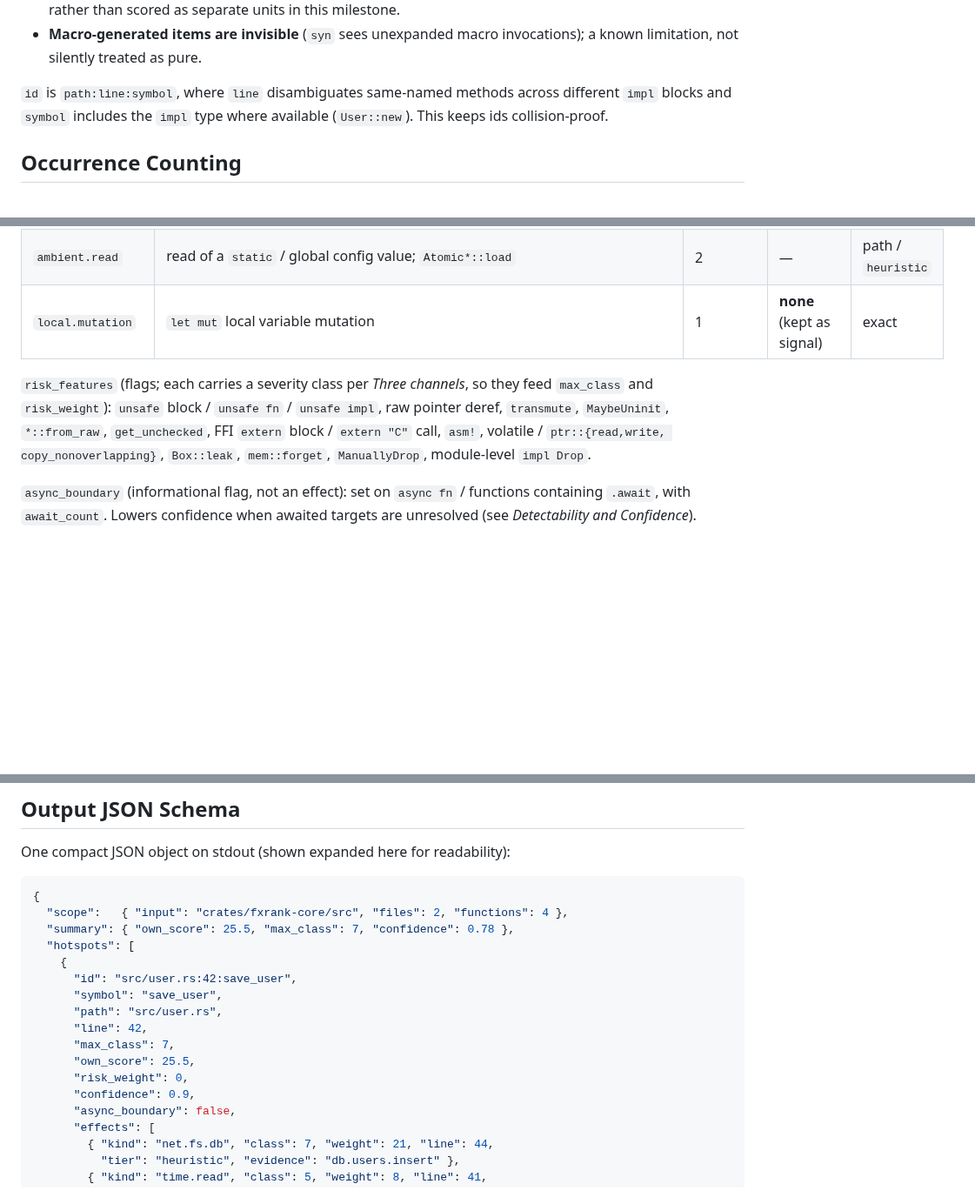
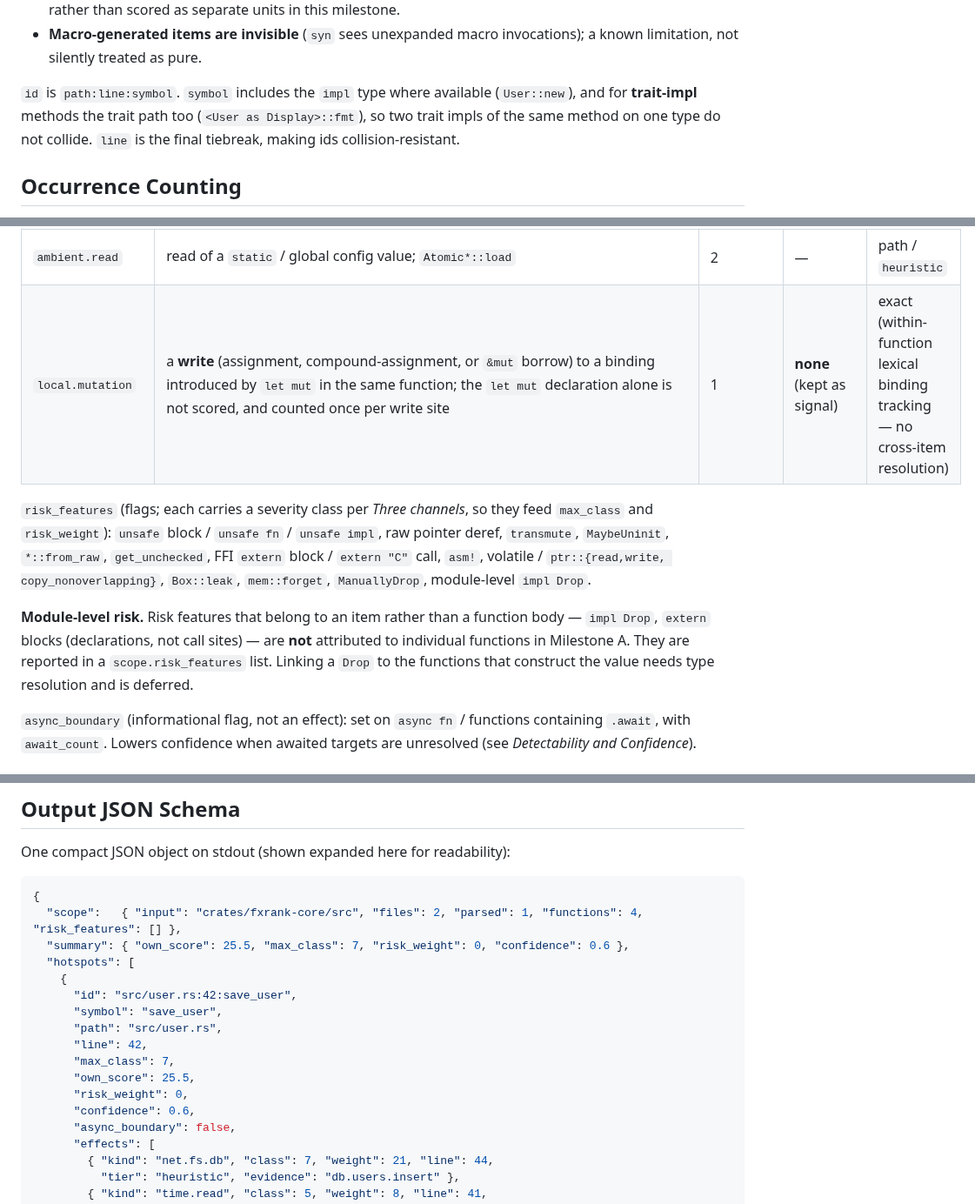
Before and after one commit to caasi/fxrank, a Markdown page: specs/001-fxrank-rust-effect-scanner.md, 3 parts joined by grey strips. Shown at 87% size. GitHub-like rendering; blank space fills up the shorter version.

````diff
--- a/specs/001-fxrank-rust-effect-scanner.md
+++ b/specs/001-fxrank-rust-effect-scanner.md
@@ -230,9 +240,10 @@ The scored unit is, precisely:
 - **Macro-generated items are invisible** (`syn` sees unexpanded macro
   invocations); a known limitation, not silently treated as pure.
 
-`id` is `path:line:symbol`, where `line` disambiguates same-named methods across
-different `impl` blocks and `symbol` includes the `impl` type where available
-(`User::new`). This keeps ids collision-proof.
+`id` is `path:line:symbol`. `symbol` includes the `impl` type where available
+(`User::new`), and for **trait-impl** methods the trait path too
+(`<User as Display>::fmt`), so two trait impls of the same method on one type do not
+collide. `line` is the final tiebreak, making ids collision-resistant.
 
 ## Occurrence Counting
 
@@ -264,7 +276,7 @@ Fibonacci map.
 | `hidden.mutation` | interior-mutability mutation reached through **any shared `&` reference** (`&self`, `&Context`, `&Arc<Mutex<T>>`, …): `RefCell::borrow_mut`, `Cell::set`/`replace`, `Atomic*::store`/`swap`/`fetch_*`, a write through a `Mutex`/`RwLock` guard (std, `parking_lot`, `tokio::sync`) | 3 | **none** (flag `hidden: true`) | `heuristic` |
 | `param.mutation` | write through an explicit `&mut` parameter or `&mut self` | 3 | `&mut param`: **down 2 → class 1**; `&mut self`: **down 1 → class 2** | binding is `exact`; the *write-through* is `heuristic` |
 | `ambient.read` | read of a `static` / global config value; `Atomic*::load` | 2 | — | path / `heuristic` |
-| `local.mutation` | `let mut` local variable mutation | 1 | **none** (kept as signal) | exact |
+| `local.mutation` | a **write** (assignment, compound-assignment, or `&mut` borrow) to a binding introduced by `let mut` in the same function; the `let mut` declaration alone is not scored, and counted once per write site | 1 | **none** (kept as signal) | exact (within-function lexical binding tracking — no cross-item resolution) |
 
 `risk_features` (flags; each carries a severity class per *Three channels*, so they
 feed `max_class` and `risk_weight`): `unsafe` block / `unsafe fn` / `unsafe impl`,
@@ -272,6 +284,12 @@ raw pointer deref, `transmute`, `MaybeUninit`, `*::from_raw`, `get_unchecked`, F
 `extern` block / `extern "C"` call, `asm!`, volatile / `ptr::{read,write,
 copy_nonoverlapping}`, `Box::leak`, `mem::forget`, `ManuallyDrop`, module-level
 `impl Drop`.
+
+**Module-level risk.** Risk features that belong to an item rather than a function
+body — `impl Drop`, `extern` blocks (declarations, not call sites) — are **not**
+attributed to individual functions in Milestone A. They are reported in a
+`scope.risk_features` list. Linking a `Drop` to the functions that construct the
+value needs type resolution and is deferred.
 
 `async_boundary` (informational flag, not an effect): set on `async fn` / functions
 containing `.await`, with `await_count`. Lowers confidence when awaited targets are
@@ -335,8 +353,8 @@ One compact JSON object on stdout (shown expanded here for readability):
 
 ```json
 {
-  "scope":   { "input": "crates/fxrank-core/src", "files": 2, "functions": 4 },
-  "summary": { "own_score": 25.5, "max_class": 7, "confidence": 0.78 },
+  "scope":   { "input": "crates/fxrank-core/src", "files": 2, "parsed": 1, "functions": 4, "risk_features": [] },
+  "summary": { "own_score": 25.5, "max_class": 7, "risk_weight": 0, "confidence": 0.6 },
   "hotspots": [
     {
       "id": "src/user.rs:42:save_user",
@@ -346,7 +364,7 @@ One compact JSON object on stdout (shown expanded here for readability):
       "max_class": 7,
       "own_score": 25.5,
       "risk_weight": 0,
-      "confidence": 0.9,
+      "confidence": 0.6,
       "async_boundary": false,
       "effects": [
         { "kind": "net.fs.db", "class": 7, "weight": 21, "line": 44,
````
Also changed, not shown: other parts of specs/001-fxrank-rust-effect-scanner.md (+31 -17 lines).
